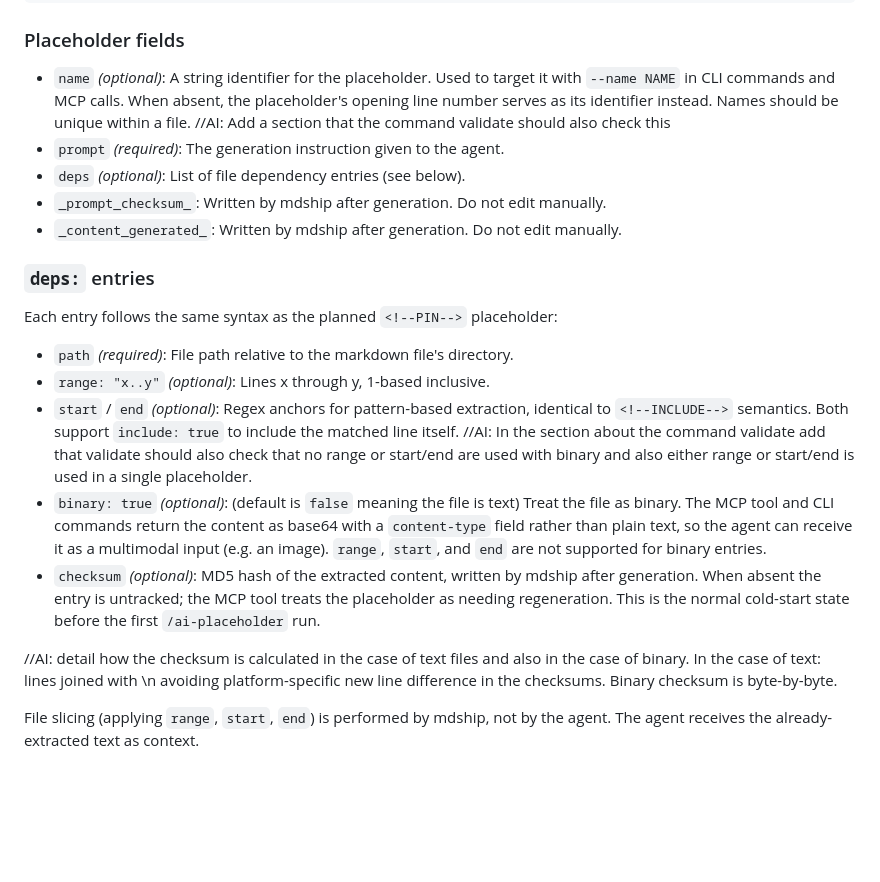
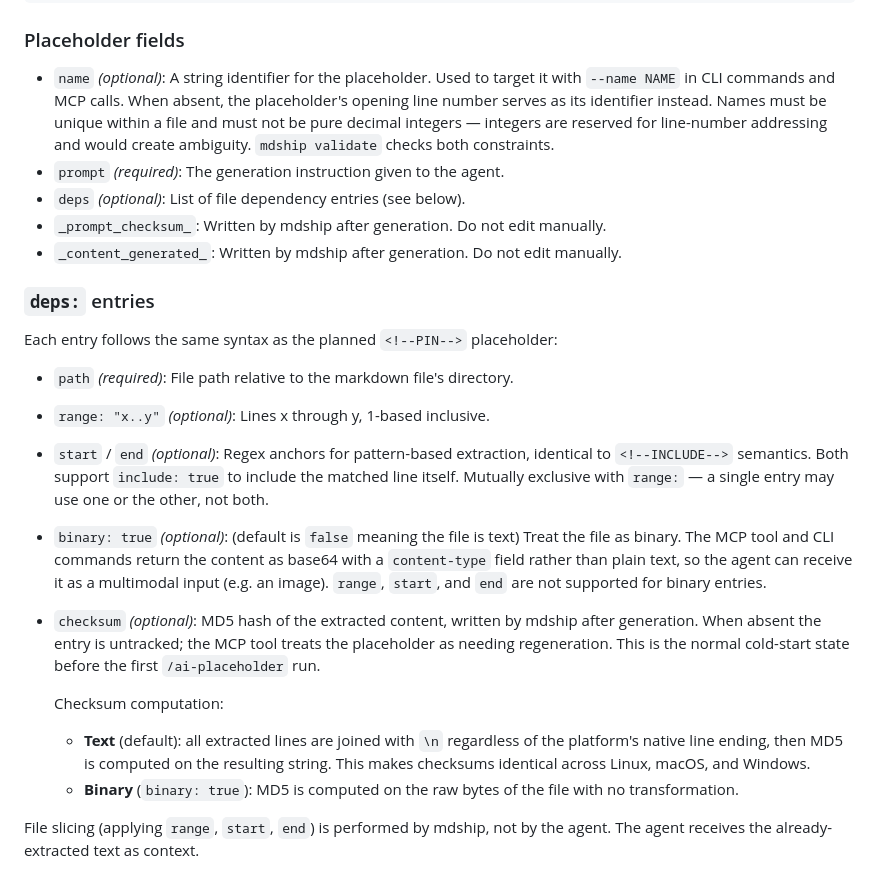
Before and after one commit to verhas/mdship, a Markdown page: documentation/future/ai_deps.md, the part around one of its changes. Rendered like a GitHub page; blank space fills up the shorter version.

```diff
--- a/documentation/future/ai_deps.md
+++ b/documentation/future/ai_deps.md
@@ -64,7 +66,9 @@ _content_generated_: 2048:md5:content_hash...
 - `name` *(optional)*: A string identifier for the placeholder. Used to target
   it with `--name NAME` in CLI commands and MCP calls. When absent, the
   placeholder's opening line number serves as its identifier instead. Names
-  should be unique within a file. //AI: Add a section that the command validate should also check this
+  must be unique within a file and must not be pure decimal integers — integers
+  are reserved for line-number addressing and would create ambiguity.
+  `mdship validate` checks both constraints.
 - `prompt` *(required)*: The generation instruction given to the agent.
 - `deps` *(optional)*: List of file dependency entries (see below).
 - `_prompt_checksum_`: Written by mdship after generation. Do not edit manually.
@@ -78,9 +82,8 @@ Each entry follows the same syntax as the planned `<!--PIN-->` placeholder:
 - `range: "x..y"` *(optional)*: Lines x through y, 1-based inclusive.
 - `start` / `end` *(optional)*: Regex anchors for pattern-based extraction,
   identical to `<!--INCLUDE-->` semantics. Both support `include: true` to
-  include the matched line itself.
-  //AI: In the section about the command validate add that validate should also check that no range or start/end are
-  used with binary and also either range or start/end is used in a single placeholder.
+  include the matched line itself. Mutually exclusive with `range:` — a single
+  entry may use one or the other, not both.
 - `binary: true` *(optional)*: (default is `false` meaning the file is text)
   Treat the file as binary. The MCP tool and CLI
   commands return the content as base64 with a `content-type` field rather than
@@ -91,9 +94,12 @@ Each entry follows the same syntax as the planned `<!--PIN-->` placeholder:
   treats the placeholder as needing regeneration. This is the normal cold-start
   state before the first `/ai-placeholder` run.
 
-//AI: detail how the checksum is calculated in the case of text files and also in the case of binary. In the case of
-text: lines joined with \n avoiding platform-specific new line difference in the checksums. Binary checksum is
-byte-by-byte.
+  Checksum computation:
+  - **Text** (default): all extracted lines are joined with `\n` regardless of
+    the platform's native line ending, then MD5 is computed on the resulting
+    string. This makes checksums identical across Linux, macOS, and Windows.
+  - **Binary** (`binary: true`): MD5 is computed on the raw bytes of the file
+    with no transformation.
 
 File slicing (applying `range`, `start`, `end`) is performed by mdship, not by
 the agent. The agent receives the already-extracted text as context.
```
Also changed, not shown: other parts of documentation/future/ai_deps.md (+25 -7 lines).
